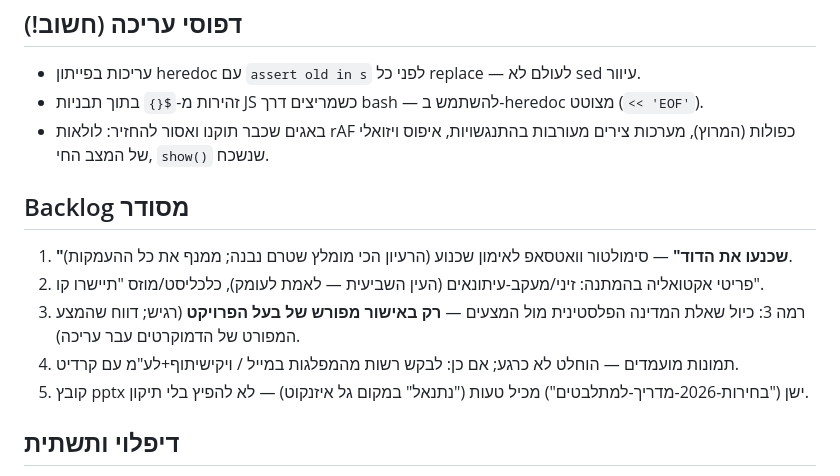
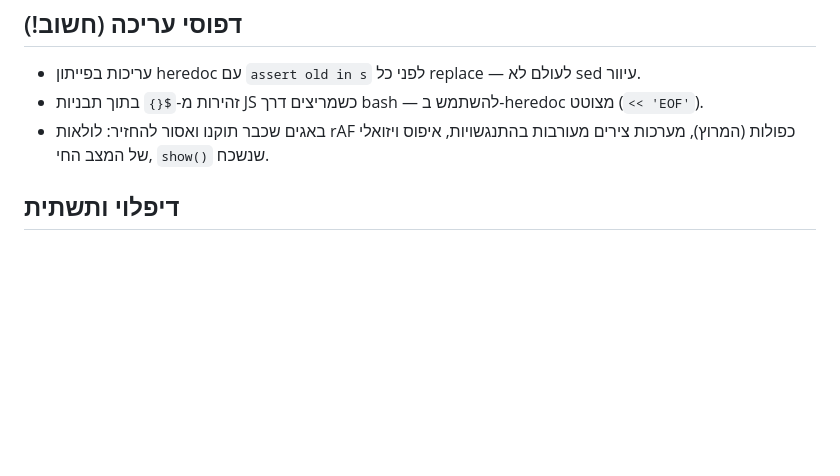
Before and after one commit to petek-bakalpi/petek-bakalpi.github.io, a Markdown page: CLAUDE.md, the part around the change. Drawn GitHub-style; blank space fills up the shorter version.

Commit message:
docs: trim CLAUDE.md

```diff
--- a/CLAUDE.md
+++ b/CLAUDE.md
@@ -57,13 +57,6 @@ python3 -c "import re;s=open('index.html',encoding='utf-8').read();open('/tmp/c.
 - זהירות מ-`${}` בתוך תבניות JS כשמריצים דרך bash — להשתמש ב-heredoc מצוטט (`<< 'EOF'`).
 - באגים שכבר תוקנו ואסור להחזיר: לולאות rAF כפולות (המרוץ), מערכות צירים מעורבות בהתנגשויות, איפוס ויזואלי של המצב החי, `show()` שנשכח.
 
-## Backlog מסודר
-1. **"שכנעו את הדוד"** — סימולטור וואטסאפ לאימון שכנוע (הרעיון הכי מומלץ שטרם נבנה; ממנף את כל ההעמקות).
-2. פריטי אקטואליה בהמתנה: זיני/מעקב-עיתונאים (העין השביעית — לאמת לעומק), כלכליסט/מוזס "תיישרו קו".
-3. רמה 3: כיול שאלת המדינה הפלסטינית מול המצעים — **רק באישור מפורש של בעל הפרויקט** (רגיש; דווח שהמצע המפורט של הדמוקרטים עבר עריכה).
-4. תמונות מועמדים — הוחלט לא כרגע; אם כן: לבקש רשות מהמפלגות במייל / ויקישיתוף+לע"מ עם קרדיט.
-5. קובץ pptx ישן ("בחירות-2026-מדריך-למתלבטים") מכיל טעות ("נתנאל" במקום גל איזנקוט) — לא להפיץ בלי תיקון.
-
 ## דיפלוי ותשתית
 - ריפו: github.com/petek-bakalpi/petek-bakalpi.github.io · אתר: petek-bakalpi.github.io (Pages מ-main root).
 - `og-image.png`: לחידוש נדרש python-bidi (`bidi.algorithm.get_display`) — בלעדיו העברית מתהפכת.
```
